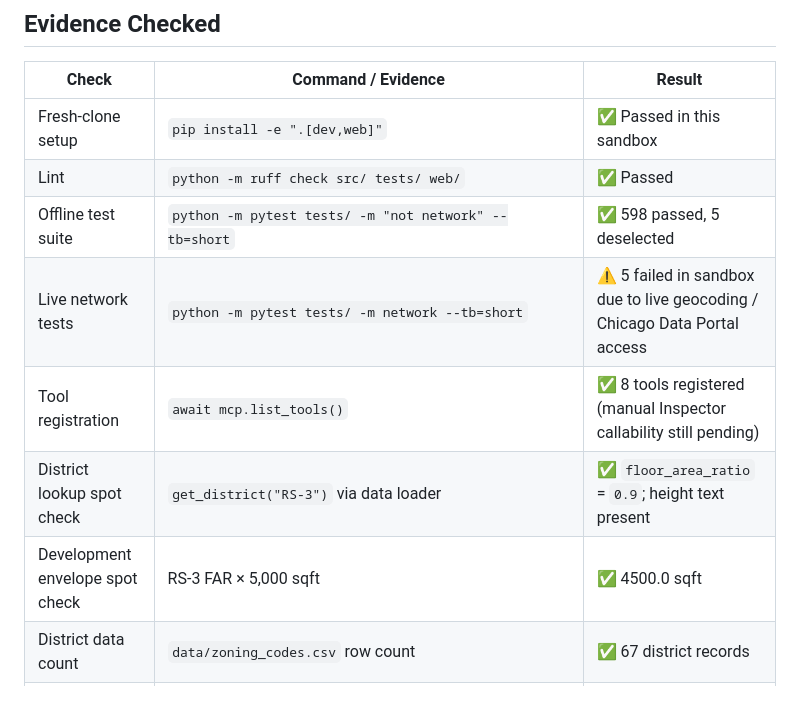
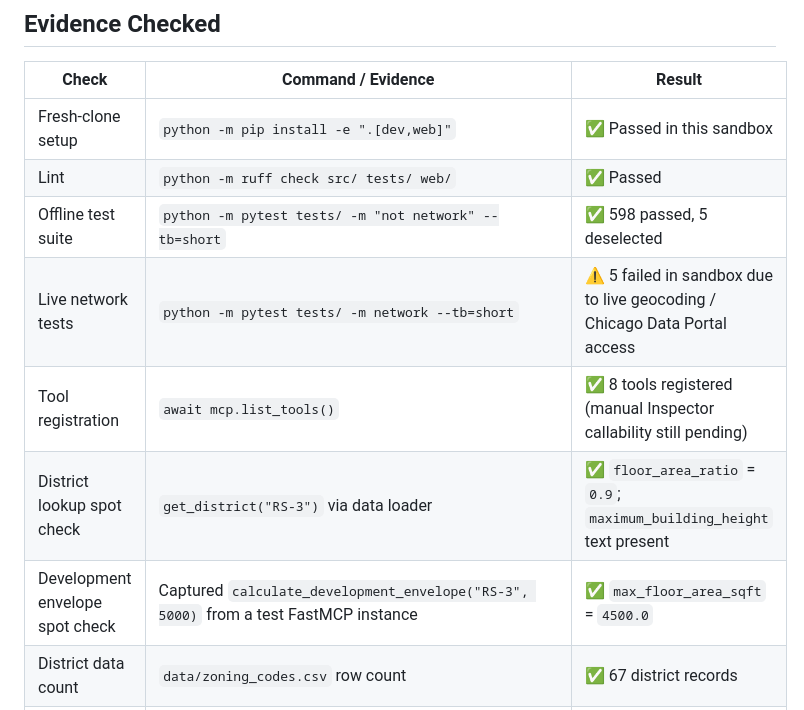
Before and after one commit to adkf37/chicago-zoning-mcp, a Markdown page: .squad/review_report.md, the part around the change. GitHub-like rendering.

```diff
--- a/.squad/review_report.md
+++ b/.squad/review_report.md
@@ -12,13 +12,13 @@
 
 | Check | Command / Evidence | Result |
 |---|---|---|
-| Fresh-clone setup | `pip install -e ".[dev,web]"` | ✅ Passed in this sandbox |
+| Fresh-clone setup | `python -m pip install -e ".[dev,web]"` | ✅ Passed in this sandbox |
 | Lint | `python -m ruff check src/ tests/ web/` | ✅ Passed |
 | Offline test suite | `python -m pytest tests/ -m "not network" --tb=short` | ✅ 598 passed, 5 deselected |
 | Live network tests | `python -m pytest tests/ -m network --tb=short` | ⚠️ 5 failed in sandbox due to live geocoding / Chicago Data Portal access |
 | Tool registration | `await mcp.list_tools()` | ✅ 8 tools registered (manual Inspector callability still pending) |
-| District lookup spot check | `get_district("RS-3")` via data loader | ✅ `floor_area_ratio` = `0.9`; height text present |
-| Development envelope spot check | RS-3 FAR × 5,000 sqft | ✅ 4500.0 sqft |
+| District lookup spot check | `get_district("RS-3")` via data loader | ✅ `floor_area_ratio` = `0.9`; `maximum_building_height` text present |
+| Development envelope spot check | Captured `calculate_development_envelope("RS-3", 5000)` from a test FastMCP instance | ✅ `max_floor_area_sqft` = `4500.0` |
 | District data count | `data/zoning_codes.csv` row count | ✅ 67 district records |
 | Eval harness integrity | `xml.etree.ElementTree.parse("evals/zoning_qa.xml")` | ✅ Well-formed `eval_suite` XML |
 | Eval harness size | `evals/zoning_qa.xml` question count | ✅ 460 questions |
```
Also changed, not shown: .squad/decisions.md (+38 -0 lines), STATUS.md (+11 -2 lines).
